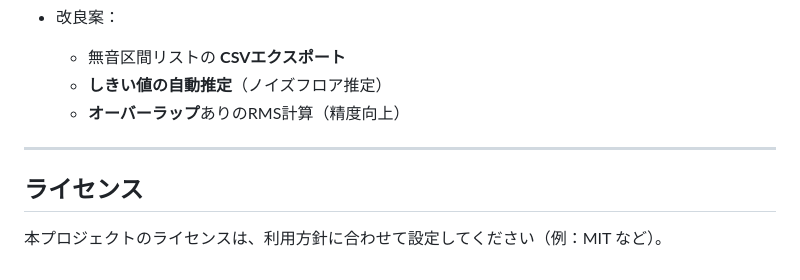
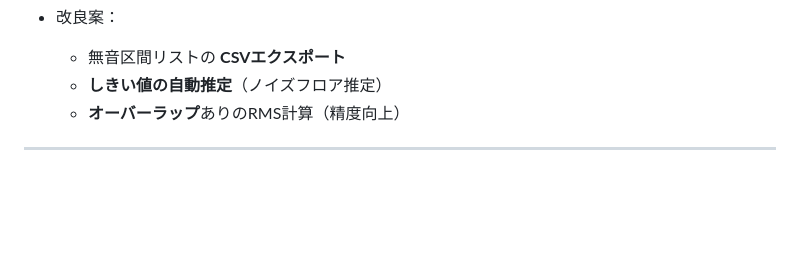
Before and after one commit to shimarin0815/silence-checker, a Markdown page: README.md, the part around the change. GitHub-like rendering; blank space fills up the shorter version.

Commit message:
Remove license section from README
Removed license section and adjusted formatting.

```diff
--- a/README.md
+++ b/README.md
@@ -108,7 +108,3 @@ A. されません。**すべてブラウザ内**で解析します。
   * **オーバーラップ**ありのRMS計算（精度向上）
 
 ---
-
-## ライセンス
-
-本プロジェクトのライセンスは、利用方針に合わせて設定してください（例：MIT など）。
```
